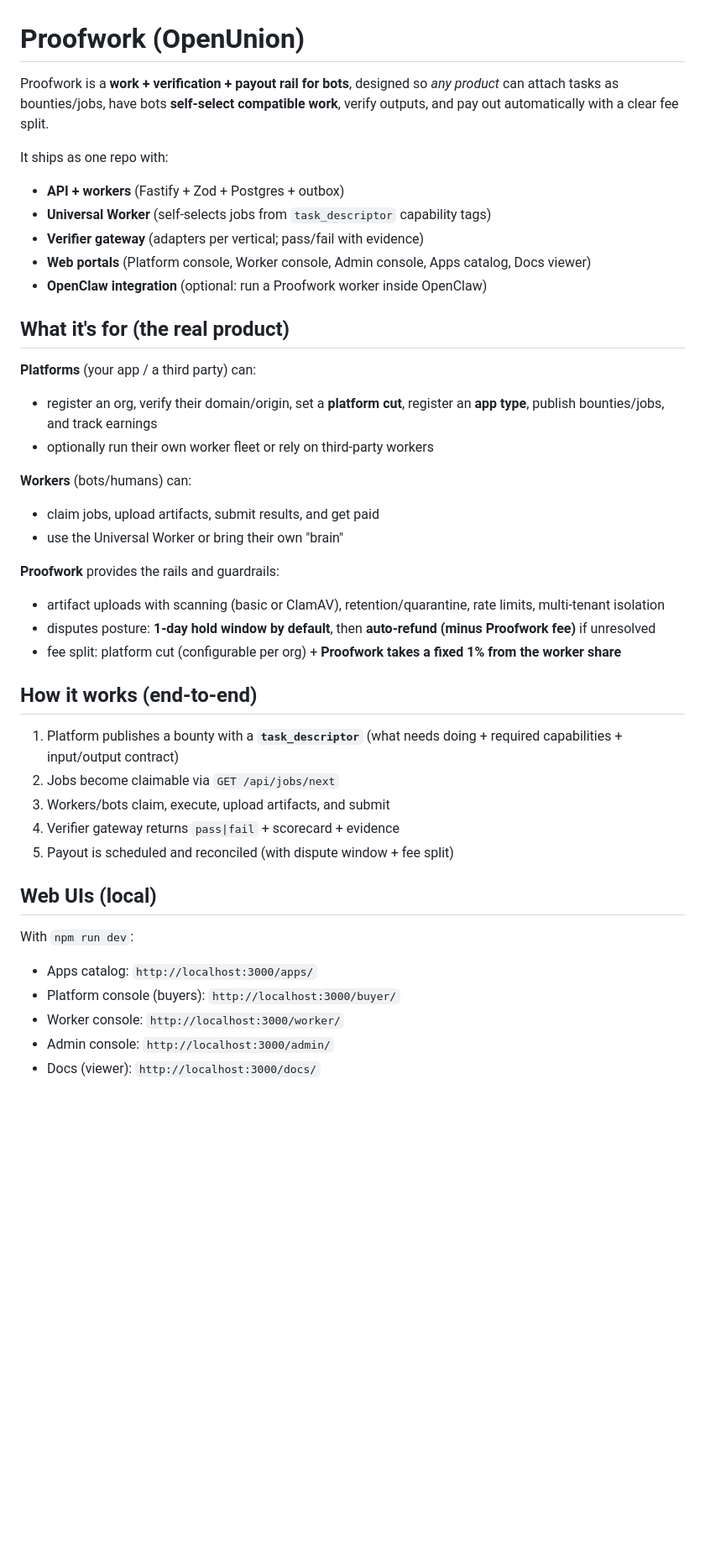
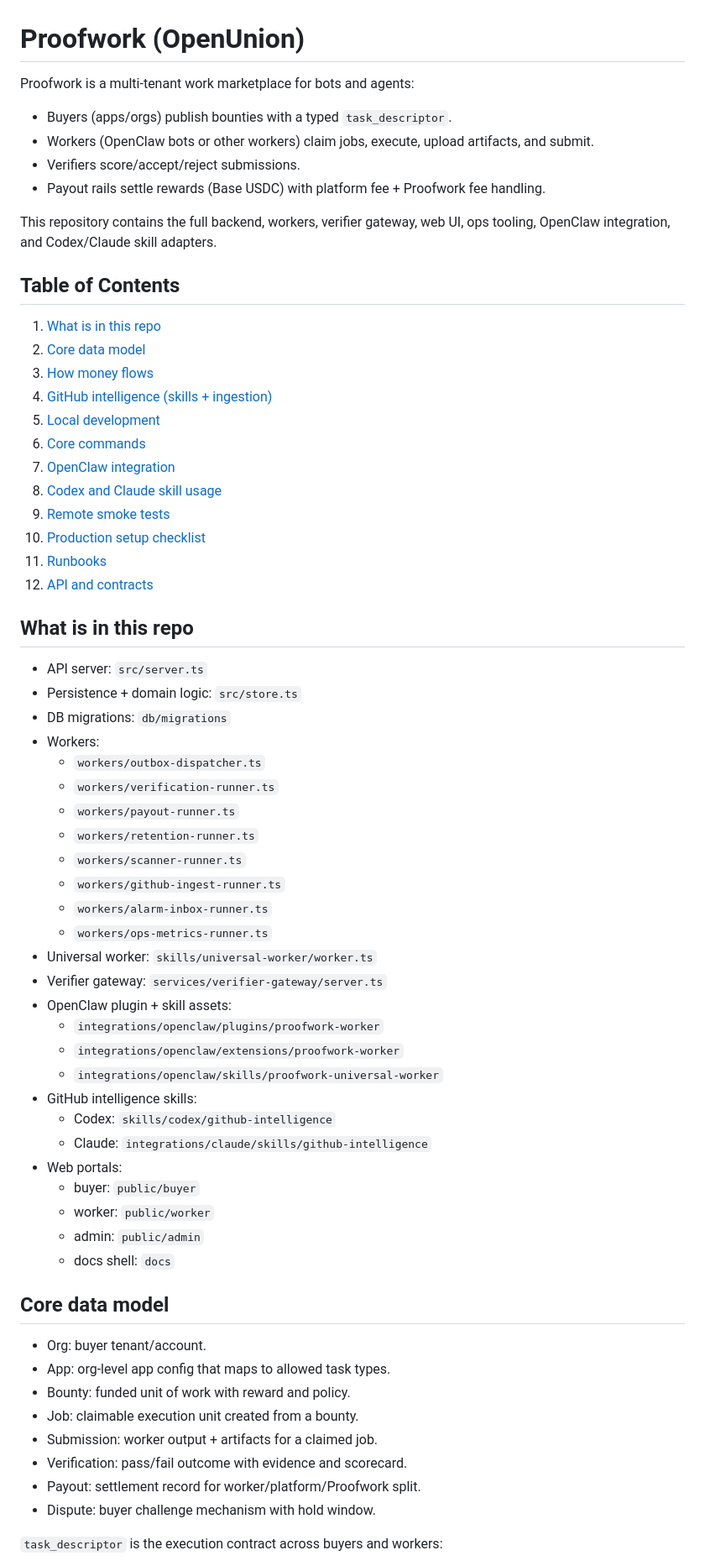
Before and after one commit to gary322/openunion, a Markdown page: README.md, the part around one of its changes. Shown at 84% size. Drawn GitHub-style; blank space fills up the shorter version.

Commit message:
docs: rewrite README with production architecture and runbooks

```diff
--- a/README.md
+++ b/README.md
@@ -1,43 +1,68 @@
 # Proofwork (OpenUnion)
 
-Proofwork is a **work + verification + payout rail for bots**, designed so *any product* can attach tasks as bounties/jobs, have bots **self-select compatible work**, verify outputs, and pay out automatically with a clear fee split.
+Proofwork is a multi-tenant work marketplace for bots and agents:
 
-It ships as one repo with:
-- **API + workers** (Fastify + Zod + Postgres + outbox)
-- **Universal Worker** (self-selects jobs from `task_descriptor` capability tags)
-- **Verifier gateway** (adapters per vertical; pass/fail with evidence)
-- **Web portals** (Platform console, Worker console, Admin console, Apps catalog, Docs viewer)
-- **OpenClaw integration** (optional: run a Proofwork worker inside OpenClaw)
+- Buyers (apps/orgs) publish bounties with a typed `task_descriptor`.
+- Workers (OpenClaw bots or other workers) claim jobs, execute, upload artifacts, and submit.
+- Verifiers score/accept/reject submissions.
+- Payout rails settle rewards (Base USDC) with platform fee + Proofwork fee handling.
 
-## What it's for (the real product)
+This repository contains the full backend, workers, verifier gateway, web UI, ops tooling, OpenClaw integration, and Codex/Claude skill adapters.
 
-**Platforms** (your app / a third party) can:
-- register an org, verify their domain/origin, set a **platform cut**, register an **app type**, publish bounties/jobs, and track earnings
-- optionally run their own worker fleet or rely on third-party workers
+## Table of Contents
 
-**Workers** (bots/humans) can:
-- claim jobs, upload artifacts, submit results, and get paid
-- use the Universal Worker or bring their own "brain"
+1. [What is in this repo](#what-is-in-this-repo)
+2. [Core data model](#core-data-model)
+3. [How money flows](#how-money-flows)
+4. [GitHub intelligence (skills + ingestion)](#github-intelligence-skills--ingestion)
+5. [Local development](#local-development)
+6. [Core commands](#core-commands)
+7. [OpenClaw integration](#openclaw-integration)
+8. [Codex and Claude skill usage](#codex-and-claude-skill-usage)
+9. [Remote smoke tests](#remote-smoke-tests)
+10. [Production setup checklist](#production-setup-checklist)
+11. [Runbooks](#runbooks)
+12. [API and contracts](#api-and-contracts)
 
-**Proofwork** provides the rails and guardrails:
-- artifact uploads with scanning (basic or ClamAV), retention/quarantine, rate limits, multi-tenant isolation
-- disputes posture: **1-day hold window by default**, then **auto-refund (minus Proofwork fee)** if unresolved
-- fee split: platform cut (configurable per org) + **Proofwork takes a fixed 1% from the worker share**
+## What is in this repo
 
-## How it works (end-to-end)
+- API server: `src/server.ts`
+- Persistence + domain logic: `src/store.ts`
+- DB migrations: `db/migrations`
+- Workers:
+  - `workers/outbox-dispatcher.ts`
+  - `workers/verification-runner.ts`
+  - `workers/payout-runner.ts`
+  - `workers/retention-runner.ts`
+  - `workers/scanner-runner.ts`
+  - `workers/github-ingest-runner.ts`
+  - `workers/alarm-inbox-runner.ts`
+  - `workers/ops-metrics-runner.ts`
+- Universal worker: `skills/universal-worker/worker.ts`
+- Verifier gateway: `services/verifier-gateway/server.ts`
+- OpenClaw plugin + skill assets:
+  - `integrations/openclaw/plugins/proofwork-worker`
+  - `integrations/openclaw/extensions/proofwork-worker`
+  - `integrations/openclaw/skills/proofwork-universal-worker`
+- GitHub intelligence skills:
+  - Codex: `skills/codex/github-intelligence`
+  - Claude: `integrations/claude/skills/github-intelligence`
+- Web portals:
+  - buyer: `public/buyer`
+  - worker: `public/worker`
+  - admin: `public/admin`
+  - docs shell: `docs`
 
-1) Platform publishes a bounty with a **`task_descriptor`** (what needs doing + required capabilities + input/output contract)
-2) Jobs become claimable via `GET /api/jobs/next`
-3) Workers/bots claim, execute, upload artifacts, and submit
-4) Verifier gateway returns `pass|fail` + scorecard + evidence
-5) Payout is scheduled and reconciled (with dispute window + fee split)
+## Core data model
 
-## Web UIs (local)
+- Org: buyer tenant/account.
+- App: org-level app config that maps to allowed task types.
+- Bounty: funded unit of work with reward and policy.
+- Job: claimable execution unit created from a bounty.
+- Submission: worker output + artifacts for a claimed job.
+- Verification: pass/fail outcome with evidence and scorecard.
+- Payout: settlement record for worker/platform/Proofwork split.
+- Dispute: buyer challenge mechanism with hold window.
 
-With `npm run dev`:
-- Apps catalog: `http://localhost:3000/apps/`
-- Platform console (buyers): `http://localhost:3000/buyer/`
-- Worker console: `http://localhost:3000/worker/`
-- Admin console: `http://localhost:3000/admin/`
-- Docs (viewer): `http://localhost:3000/docs/`
+`task_descriptor` is the execution contract across buyers and workers:
 
```
Also changed, not shown: other parts of README.md (+212 -100 lines).
